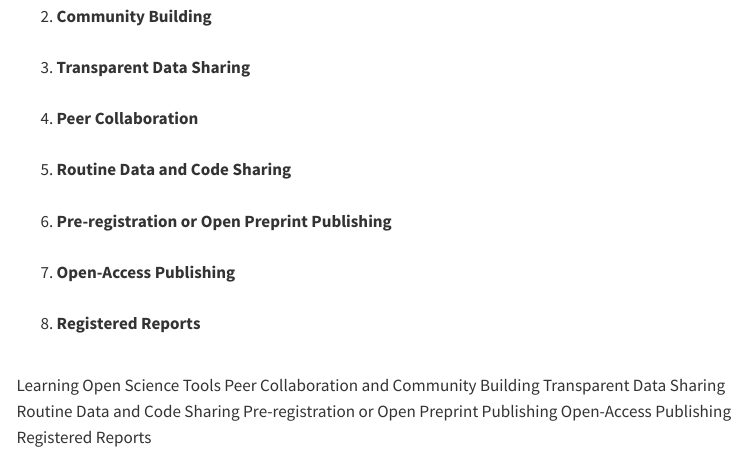
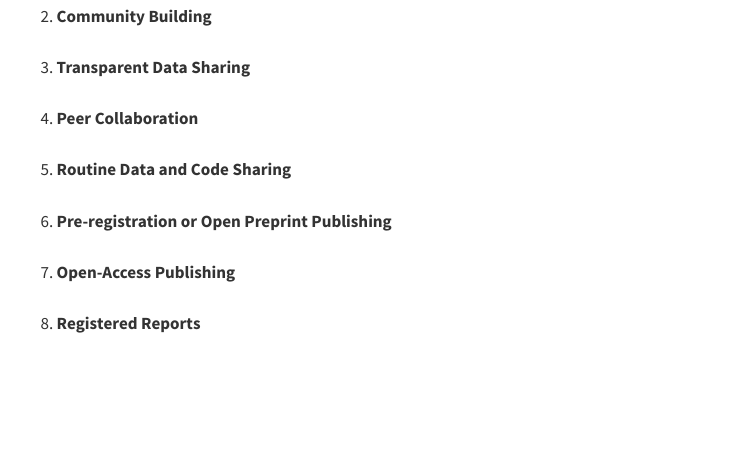
Before and after one commit to cecibaldoni/cecibaldoni.github.io, a Quarto document (research.qmd): the page in a window 1100 px wide, from 1600 px down. Rendered offline with R 4.5, knitr and Pandoc in place of Quarto, with nearby package versions; menus at the side of the page are left out.

Commit message:
modified research page

```diff
--- a/research.qmd
+++ b/research.qmd
@@ -41,11 +41,3 @@ Open science is more than a trend: it is a powerful shift in how we share, colla
 6. **Pre-registration or Open Preprint Publishing**<br> <br>
 7. **Open-Access Publishing**<br> <br>
 8. **Registered Reports**<br> <br>
-
-Learning Open Science Tools
-Peer Collaboration and Community Building
-Transparent Data Sharing
-Routine Data and Code Sharing
-Pre-registration or Open Preprint Publishing
-Open-Access Publishing
-Registered Reports
```
